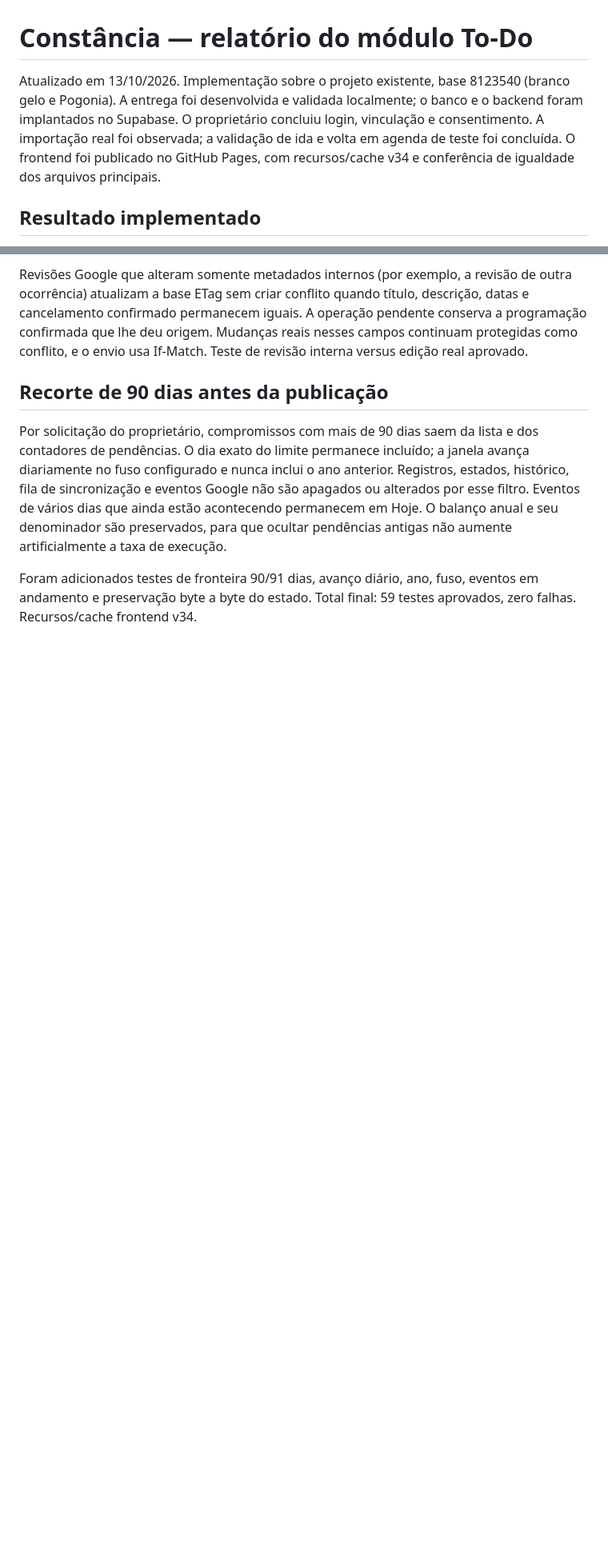
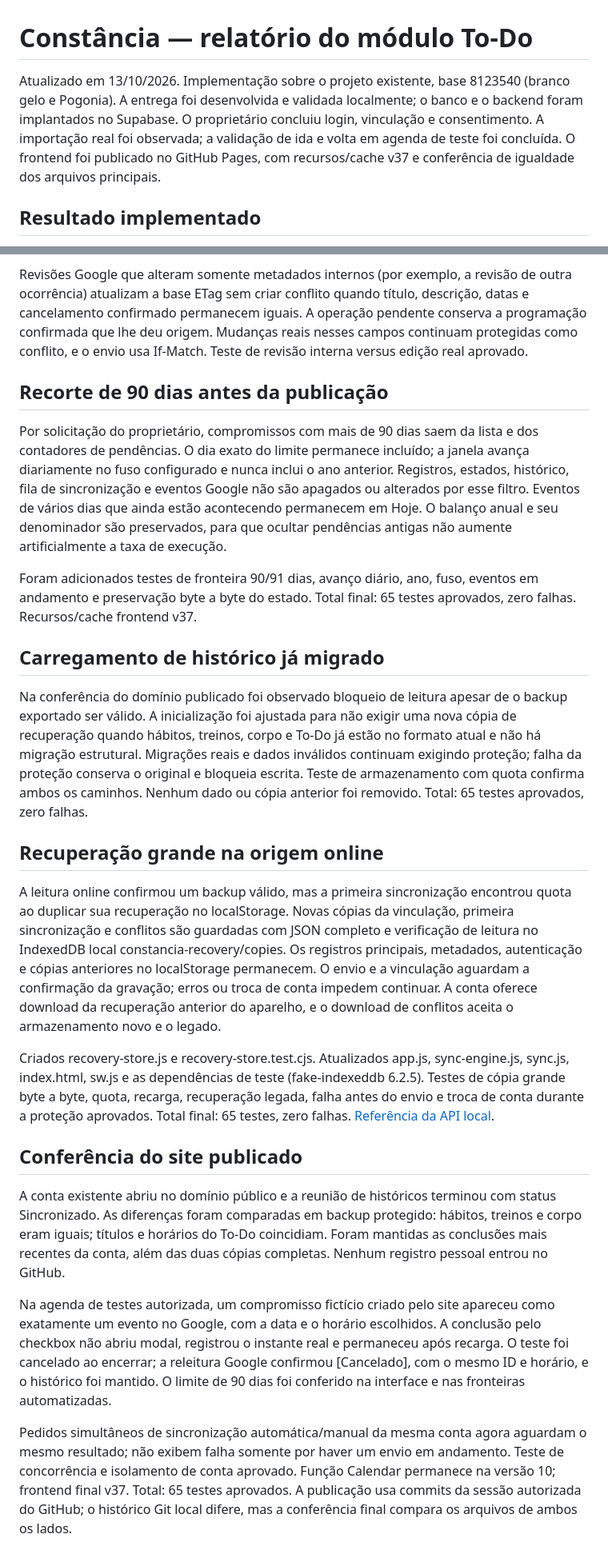
Before and after one commit to PetersFilms/constancia, a Markdown page: docs/TODO-RELATORIO.md, 2 parts joined by grey strips. Shown at 80% size. Drawn GitHub-style; blank space fills up the shorter version.

Commit message:
Registra validação publicada e preservação dos dados

```diff
--- a/docs/TODO-RELATORIO.md
+++ b/docs/TODO-RELATORIO.md
@@ -1,6 +1,6 @@
 # Constância — relatório do módulo To-Do
 
-Atualizado em 13/10/2026. Implementação sobre o projeto existente, base 8123540 (branco gelo e Pogonia). A entrega foi desenvolvida e validada localmente; o banco e o backend foram implantados no Supabase. O proprietário concluiu login, vinculação e consentimento. A importação real foi observada; a validação de ida e volta em agenda de teste foi concluída. O frontend foi publicado no GitHub Pages, com recursos/cache v34 e conferência de igualdade dos arquivos principais.
+Atualizado em 13/10/2026. Implementação sobre o projeto existente, base 8123540 (branco gelo e Pogonia). A entrega foi desenvolvida e validada localmente; o banco e o backend foram implantados no Supabase. O proprietário concluiu login, vinculação e consentimento. A importação real foi observada; a validação de ida e volta em agenda de teste foi concluída. O frontend foi publicado no GitHub Pages, com recursos/cache v37 e conferência de igualdade dos arquivos principais.
 
 ## Resultado implementado
 
@@ -137,4 +137,22 @@ Revisões Google que alteram somente metadados internos (por exemplo, a revisão
 
 Por solicitação do proprietário, compromissos com mais de 90 dias saem da lista e dos contadores de pendências. O dia exato do limite permanece incluído; a janela avança diariamente no fuso configurado e nunca inclui o ano anterior. Registros, estados, histórico, fila de sincronização e eventos Google não são apagados ou alterados por esse filtro. Eventos de vários dias que ainda estão acontecendo permanecem em Hoje. O balanço anual e seu denominador são preservados, para que ocultar pendências antigas não aumente artificialmente a taxa de execução.
 
-Foram adicionados testes de fronteira 90/91 dias, avanço diário, ano, fuso, eventos em andamento e preservação byte a byte do estado. Total final: 59 testes aprovados, zero falhas. Recursos/cache frontend v34.
+Foram adicionados testes de fronteira 90/91 dias, avanço diário, ano, fuso, eventos em andamento e preservação byte a byte do estado. Total final: 65 testes aprovados, zero falhas. Recursos/cache frontend v37.
+
+## Carregamento de histórico já migrado
+
+Na conferência do domínio publicado foi observado bloqueio de leitura apesar de o backup exportado ser válido. A inicialização foi ajustada para não exigir uma nova cópia de recuperação quando hábitos, treinos, corpo e To-Do já estão no formato atual e não há migração estrutural. Migrações reais e dados inválidos continuam exigindo proteção; falha da proteção conserva o original e bloqueia escrita. Teste de armazenamento com quota confirma ambos os caminhos. Nenhum dado ou cópia anterior foi removido. Total: 65 testes aprovados, zero falhas.
+
+## Recuperação grande na origem online
+
+A leitura online confirmou um backup válido, mas a primeira sincronização encontrou quota ao duplicar sua recuperação no localStorage. Novas cópias da vinculação, primeira sincronização e conflitos são guardadas com JSON completo e verificação de leitura no IndexedDB local constancia-recovery/copies. Os registros principais, metadados, autenticação e cópias anteriores no localStorage permanecem. O envio e a vinculação aguardam a confirmação da gravação; erros ou troca de conta impedem continuar. A conta oferece download da recuperação anterior do aparelho, e o download de conflitos aceita o armazenamento novo e o legado.
+
+Criados recovery-store.js e recovery-store.test.cjs. Atualizados app.js, sync-engine.js, sync.js, index.html, sw.js e as dependências de teste (fake-indexeddb 6.2.5). Testes de cópia grande byte a byte, quota, recarga, recuperação legada, falha antes do envio e troca de conta durante a proteção aprovados. Total final: 65 testes, zero falhas. [Referência da API local](https://developer.mozilla.org/en-US/docs/Web/API/IndexedDB_API/Using_IndexedDB).
+
+## Conferência do site publicado
+
+A conta existente abriu no domínio público e a reunião de históricos terminou com status Sincronizado. As diferenças foram comparadas em backup protegido: hábitos, treinos e corpo eram iguais; títulos e horários do To-Do coincidiam. Foram mantidas as conclusões mais recentes da conta, além das duas cópias completas. Nenhum registro pessoal entrou no GitHub.
+
+Na agenda de testes autorizada, um compromisso fictício criado pelo site apareceu como exatamente um evento no Google, com a data e o horário escolhidos. A conclusão pelo checkbox não abriu modal, registrou o instante real e permaneceu após recarga. O teste foi cancelado ao encerrar; a releitura Google confirmou [Cancelado], com o mesmo ID e horário, e o histórico foi mantido. O limite de 90 dias foi conferido na interface e nas fronteiras automatizadas.
+
+Pedidos simultâneos de sincronização automática/manual da mesma conta agora aguardam o mesmo resultado; não exibem falha somente por haver um envio em andamento. Teste de concorrência e isolamento de conta aprovado. Função Calendar permanece na versão 10; frontend final v37. Total: 65 testes aprovados. A publicação usa commits da sessão autorizada do GitHub; o histórico Git local difere, mas a conferência final compara os arquivos de ambos os lados.
```
Also changed, not shown: other parts of docs/TODO-RELATORIO.md (+6 -6 lines).
